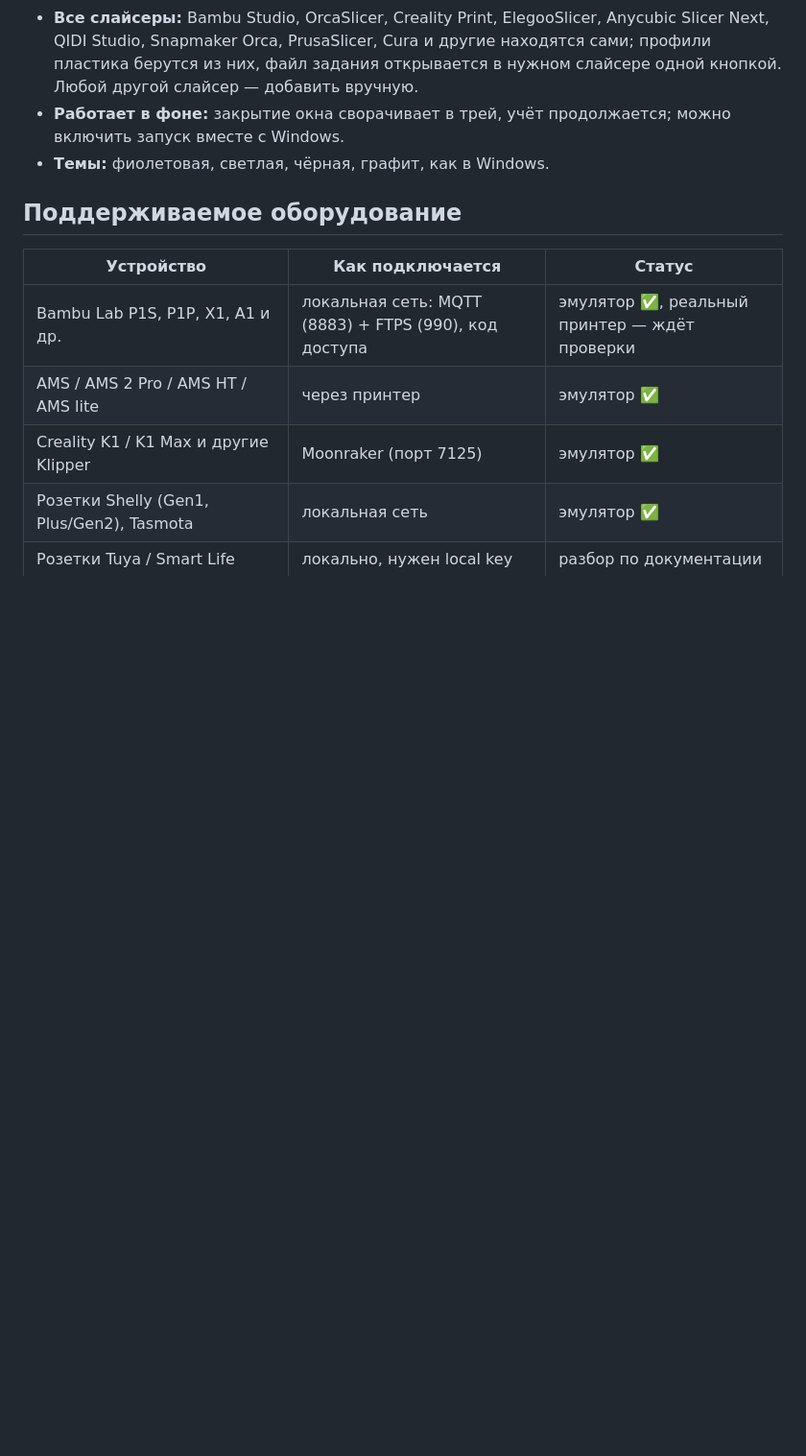
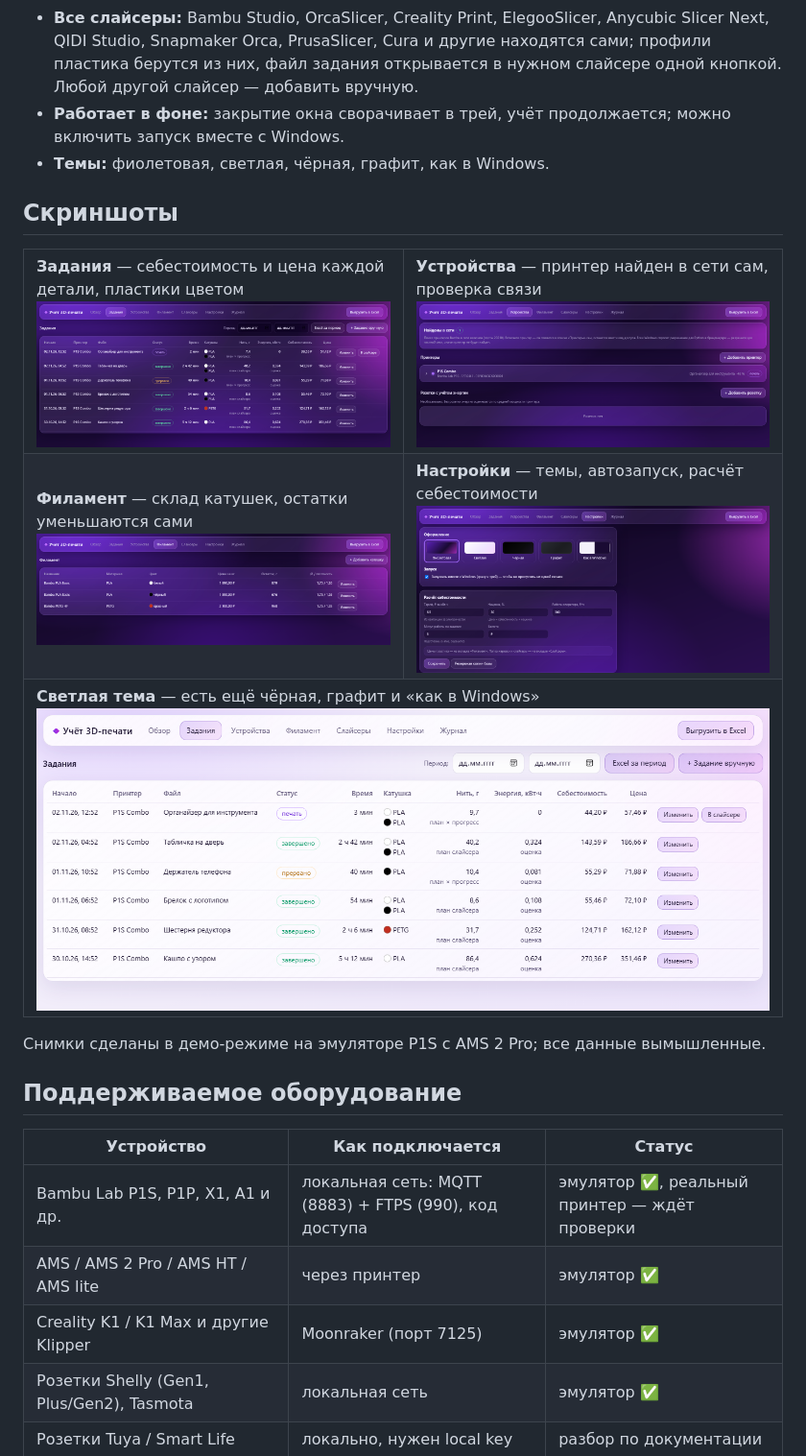
Before and after one commit to VapikVap/3d-print-accounting, a Markdown page: README.md, the part around one of its changes. Shown at 96% size. Rendered like a GitHub page; pictures changed too: docs/screenshots/devices.png (added), docs/screenshots/filaments.png (added), docs/screenshots/jobs.png (added); blank space fills up the shorter version.

```diff
--- a/README.md
+++ b/README.md
@@ -31,6 +33,24 @@
   файл задания открывается в нужном слайсере одной кнопкой. Любой другой слайсер — добавить вручную.
 - **Работает в фоне:** закрытие окна сворачивает в трей, учёт продолжается; можно включить запуск вместе с Windows.
 - **Темы:** фиолетовая, светлая, чёрная, графит, как в Windows.
+
+## Скриншоты
+
+<table>
+<tr>
+<td width="50%"><b>Задания</b> — себестоимость и цена каждой детали, пластики цветом<br><img src="docs/screenshots/jobs.png" alt="Задания"></td>
+<td width="50%"><b>Устройства</b> — принтер найден в сети сам, проверка связи<br><img src="docs/screenshots/devices.png" alt="Устройства"></td>
+</tr>
+<tr>
+<td><b>Филамент</b> — склад катушек, остатки уменьшаются сами<br><img src="docs/screenshots/filaments.png" alt="Филамент"></td>
+<td><b>Настройки</b> — темы, автозапуск, расчёт себестоимости<br><img src="docs/screenshots/settings.png" alt="Настройки"></td>
+</tr>
+<tr>
+<td colspan="2"><b>Светлая тема</b> — есть ещё чёрная, графит и «как в Windows»<br><img src="docs/screenshots/light.png" alt="Светлая тема"></td>
+</tr>
+</table>
+
+Снимки сделаны в демо-режиме на эмуляторе P1S с AMS 2 Pro; все данные вымышленные.
 
 ## Поддерживаемое оборудование
 
```
Also changed, not shown: other parts of README.md (+2 -0 lines), docs/screenshots/overview.png (added), 2 other files.
